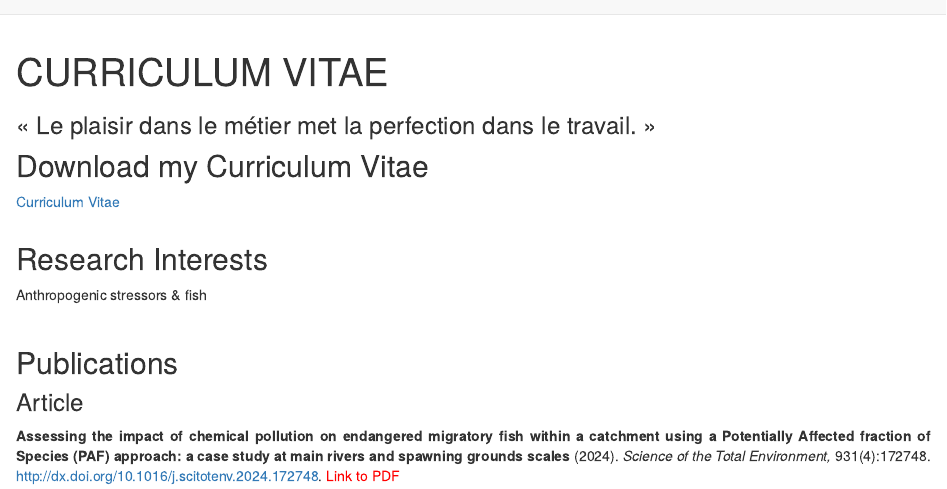
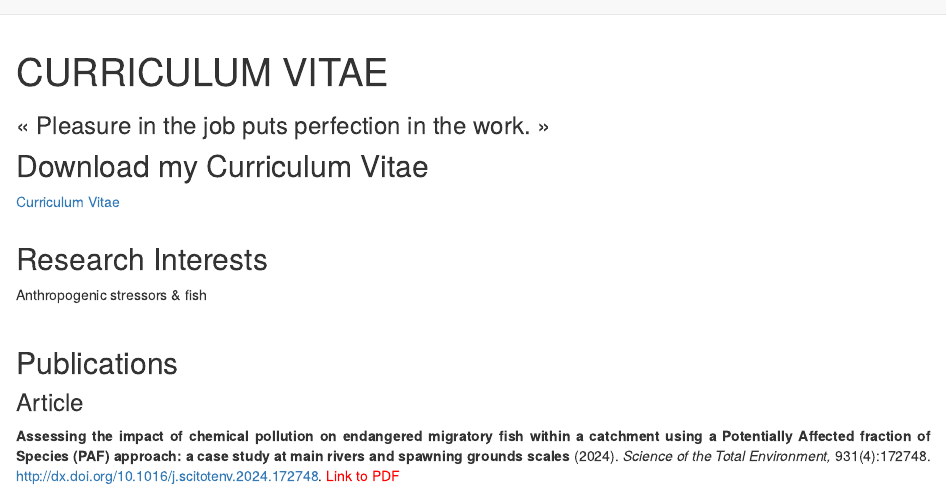
Before and after one commit to bbellier/mywebsite, an R Markdown document (cv.Rmd): the page in a window 1100 px wide, from its top. Rendered offline with R 4.5, knitr and Pandoc, with nearby package versions; drawn as R Markdown's standard HTML page in place of the format the file asks for; some code elsewhere in the file could not run offline.

Commit message:
Edit website

```diff
--- a/cv.Rmd
+++ b/cv.Rmd
@@ -1,6 +1,6 @@
 ---
 title: "CURRICULUM VITAE"
-subtitle: "« Le plaisir dans le métier met la perfection dans le travail. »"
+subtitle: "« Pleasure in the job puts perfection in the work. »"
 output:
   distill::distill_article:
     toc: true
```
Also changed, not shown: publications.Rmd (+1 -1 lines), 3 other files.
